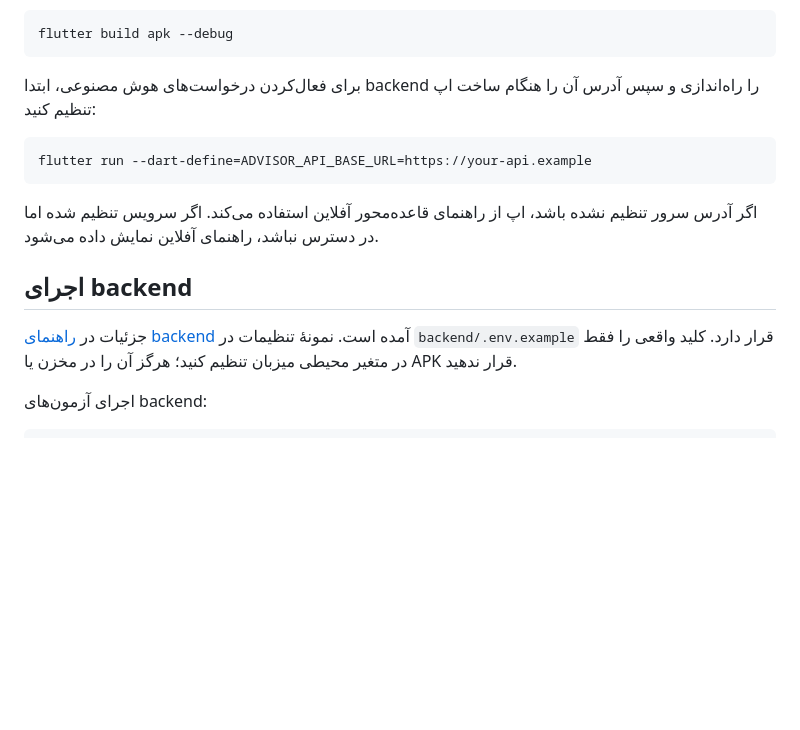
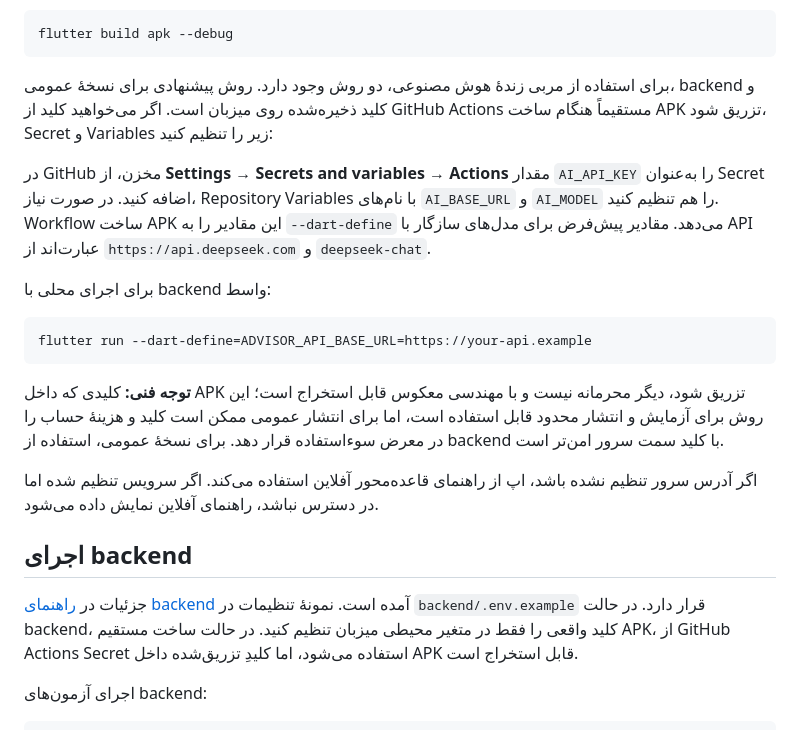
Before and after one commit to Tahmoures54/SmartAcademicAdvisor, a Markdown page: README.md, the part around the change. Rendered like a GitHub page; blank space fills up the shorter version.

Commit message:
Document AI tutor configuration and APK secret injection

````diff
--- a/README.md
+++ b/README.md
@@ -37,17 +37,23 @@ flutter run
 flutter build apk --debug
 ```
 
-برای فعال‌کردن درخواست‌های هوش مصنوعی، ابتدا backend را راه‌اندازی و سپس آدرس آن را هنگام ساخت اپ تنظیم کنید:
+برای استفاده از مربی زندهٔ هوش مصنوعی، دو روش وجود دارد. روش پیشنهادی برای نسخهٔ عمومی، backend و کلید ذخیره‌شده روی میزبان است. اگر می‌خواهید کلید از GitHub Actions مستقیماً هنگام ساخت APK تزریق شود، Secret و Variables زیر را تنظیم کنید:
+
+در GitHub مخزن، از **Settings → Secrets and variables → Actions** مقدار `AI_API_KEY` را به‌عنوان Secret اضافه کنید. در صورت نیاز، Repository Variables با نام‌های `AI_BASE_URL` و `AI_MODEL` را هم تنظیم کنید. Workflow ساخت APK این مقادیر را به `--dart-define` می‌دهد. مقادیر پیش‌فرض برای مدل‌های سازگار با API عبارت‌اند از `https://api.deepseek.com` و `deepseek-chat`.
+
+برای اجرای محلی با backend واسط:
 
 ```bash
 flutter run --dart-define=ADVISOR_API_BASE_URL=https://your-api.example
 ```
 
+**توجه فنی:** کلیدی که داخل APK تزریق شود، دیگر محرمانه نیست و با مهندسی معکوس قابل استخراج است؛ این روش برای آزمایش و انتشار محدود قابل استفاده است، اما برای انتشار عمومی ممکن است کلید و هزینهٔ حساب را در معرض سوءاستفاده قرار دهد. برای نسخهٔ عمومی، استفاده از backend با کلید سمت سرور امن‌تر است.
+
 اگر آدرس سرور تنظیم نشده باشد، اپ از راهنمای قاعده‌محور آفلاین استفاده می‌کند. اگر سرویس تنظیم شده اما در دسترس نباشد، راهنمای آفلاین نمایش داده می‌شود.
 
 ## اجرای backend
 
-جزئیات در [راهنمای backend](backend/README.md) آمده است. نمونهٔ تنظیمات در `backend/.env.example` قرار دارد. کلید واقعی را فقط در متغیر محیطی میزبان تنظیم کنید؛ هرگز آن را در مخزن یا APK قرار ندهید.
+جزئیات در [راهنمای backend](backend/README.md) آمده است. نمونهٔ تنظیمات در `backend/.env.example` قرار دارد. در حالت backend، کلید واقعی را فقط در متغیر محیطی میزبان تنظیم کنید. در حالت ساخت مستقیم APK، از GitHub Actions Secret استفاده می‌شود، اما کلیدِ تزریق‌شده داخل APK قابل استخراج است.
 
 اجرای آزمون‌های backend:
 
````
